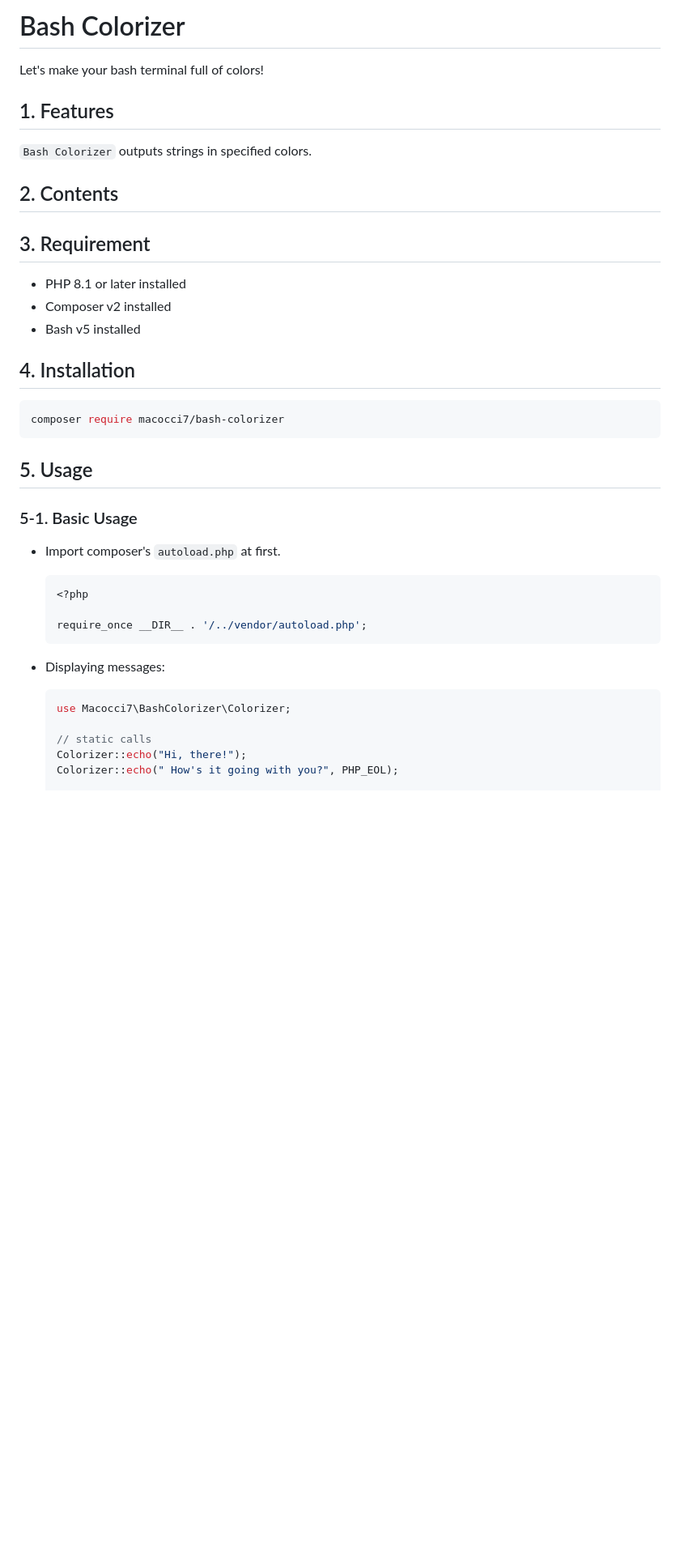
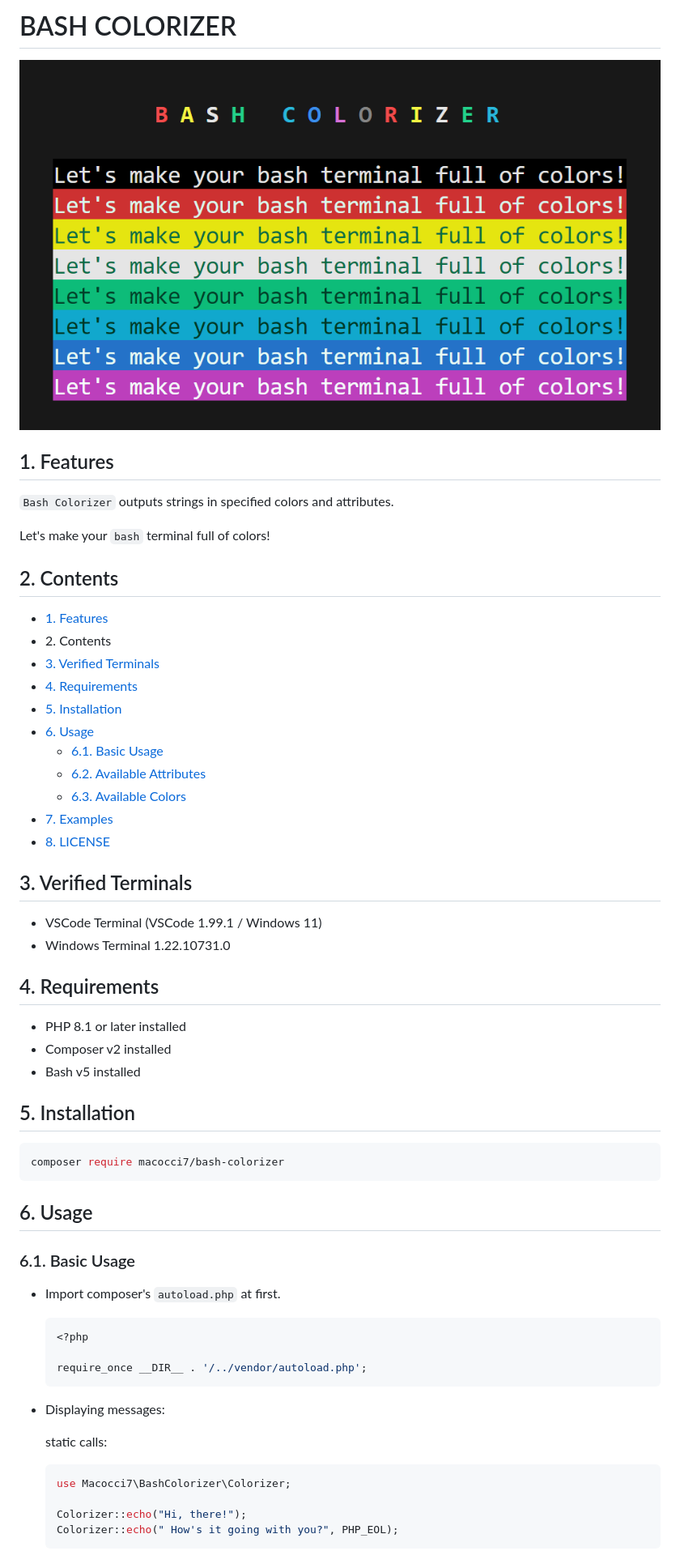
Before and after one commit to macocci7/BashColorizer, a Markdown page: README.md, the part around one of its changes. Shown at 81% size. Rendered like a GitHub page; pictures changed too: arts/bash_colorizer.png (added); blank space fills up the shorter version.

````diff
--- a/README.md
+++ b/README.md
@@ -1,28 +1,47 @@
-# Bash Colorizer
+# BASH COLORIZER
 
-Let's make your bash terminal full of colors!
+![Bash Colorizer](arts/bash_colorizer.png)
 
 ## 1. Features
 
-`Bash Colorizer` outputs strings in specified colors.
+`Bash Colorizer` outputs strings in specified colors and attributes.
+
+Let's make your `bash` terminal full of colors!
 
 ## 2. Contents
 
-## 3. Requirement
+- [1. Features](#1-features)
+- 2\. Contents
+- [3. Verified Terminals](#3-verified-terminals)
+- [4. Requirements](#4-requirements)
+- [5. Installation](#5-installation)
+- [6. Usage](#6-usage)
+    - [6.1. Basic Usage](#61-basic-usage)
+    - [6.2. Available Attributes](#62-available-attributes)
+    - [6.3. Available Colors](#63-available-colors)
+- [7. Examples](#7-examples)
+- [8. LICENSE](#8-license)
+
+## 3. Verified Terminals
+
+- VSCode Terminal (VSCode 1.99.1 / Windows 11)
+- Windows Terminal 1.22.10731.0
+
+## 4. Requirements
 
 - PHP 8.1 or later installed
 - Composer v2 installed
 - Bash v5 installed
 
-## 4. Installation
+## 5. Installation
 
 ```bash
 composer require macocci7/bash-colorizer
 ```
 
-## 5. Usage
+## 6. Usage
 
-### 5-1. Basic Usage
+### 6.1. Basic Usage
 
 - Import composer's `autoload.php` at first.
 
@@ -34,10 +53,11 @@ composer require macocci7/bash-colorizer
 
 - Displaying messages:
 
+    static calls:
     ```php
     use Macocci7\BashColorizer\Colorizer;
 
-    // static calls
     Colorizer::echo("Hi, there!");
     Colorizer::echo(" How's it going with you?", PHP_EOL);
+    ```
 
````
Also changed, not shown: other parts of README.md (+19 -8 lines), arts/colorizer_example.png (deleted), 1 other file.
